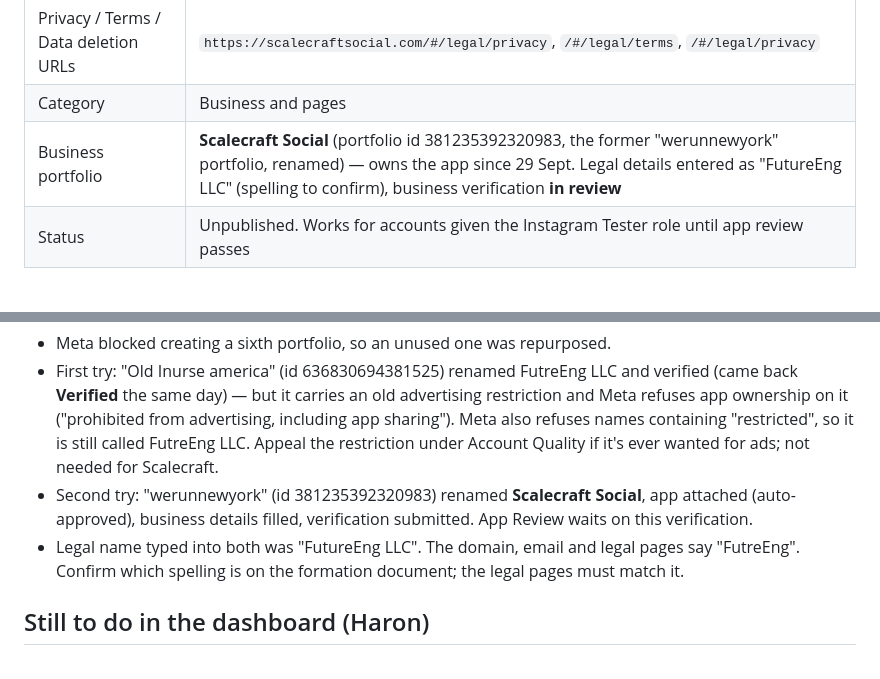
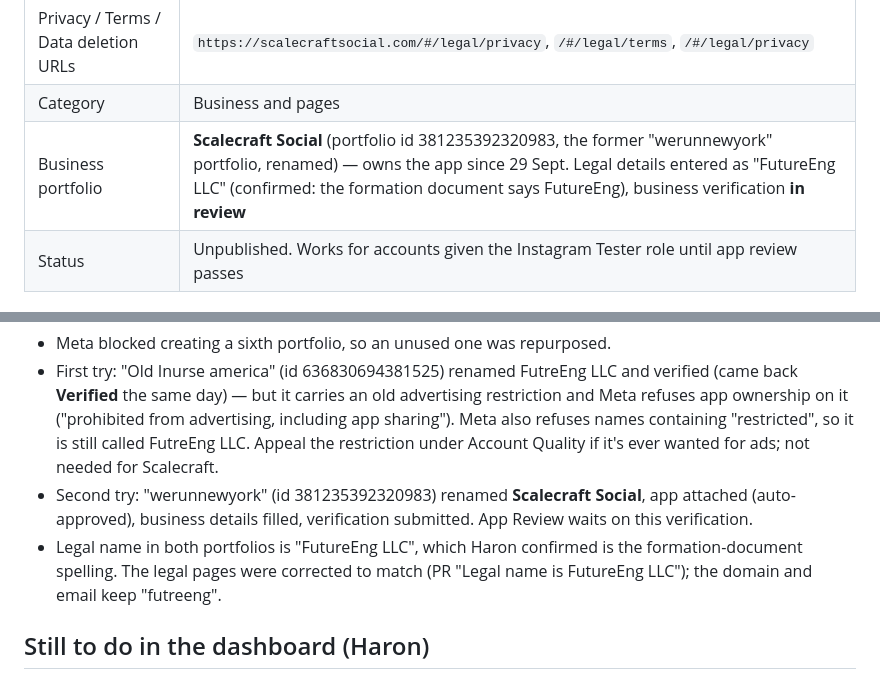
Before and after one commit to Futreeng/evaluation-engine, a Markdown page: docs/META_APP.md, 2 parts joined by grey strips. Drawn GitHub-style.

Commit message:
docs: legal name spelling confirmed
Co-Authored-By: Claude Fable 5.1 <noreply@anthropic.com>

```diff
--- a/docs/META_APP.md
+++ b/docs/META_APP.md
@@ -17,7 +17,7 @@ https://developers.facebook.com/apps/1617940326404118/
 | App domain | scalecraftsocial.com; website platform `https://scalecraftsocial.com/` |
 | Privacy / Terms / Data deletion URLs | `https://scalecraftsocial.com/#/legal/privacy`, `/#/legal/terms`, `/#/legal/privacy` |
 | Category | Business and pages |
-| Business portfolio | **Scalecraft Social** (portfolio id 381235392320983, the former "werunnewyork" portfolio, renamed) — owns the app since 29 Sept. Legal details entered as "FutureEng LLC" (spelling to confirm), business verification **in review** |
+| Business portfolio | **Scalecraft Social** (portfolio id 381235392320983, the former "werunnewyork" portfolio, renamed) — owns the app since 29 Sept. Legal details entered as "FutureEng LLC" (confirmed: the formation document says FutureEng), business verification **in review** |
 | Status | Unpublished. Works for accounts given the Instagram Tester role until app review passes |
 
 ## What "Ready for testing" means
@@ -66,9 +66,9 @@ and a written explanation per permission. Budget 6–8 weeks (`docs/` notes of 2
 - Second try: "werunnewyork" (id 381235392320983) renamed **Scalecraft Social**,
   app attached (auto-approved), business details filled, verification submitted.
   App Review waits on this verification.
-- Legal name typed into both was "FutureEng LLC". The domain, email and legal
-  pages say "FutreEng". Confirm which spelling is on the formation document; the
-  legal pages must match it.
+- Legal name in both portfolios is "FutureEng LLC", which Haron confirmed is the
+  formation-document spelling. The legal pages were corrected to match (PR
+  "Legal name is FutureEng LLC"); the domain and email keep "futreeng".
 
 ## Still to do in the dashboard (Haron)
 
```
